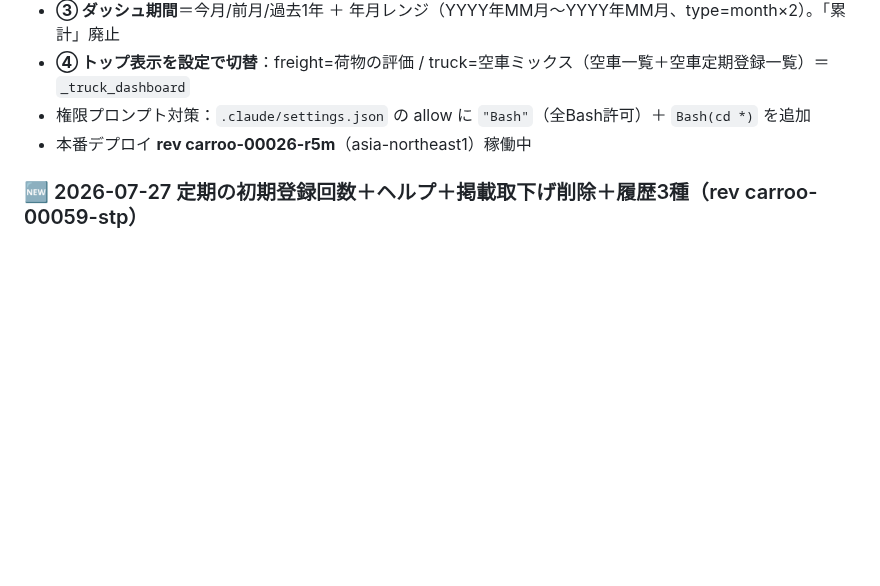
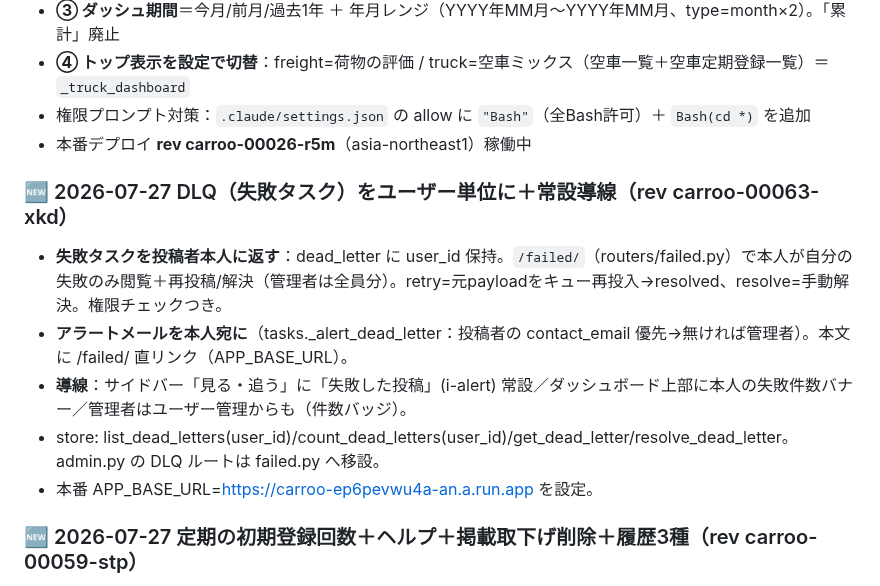
Before and after one commit to hiroto-aves/Carroo, a Markdown page: PROGRESS.md, the part around the change. Drawn GitHub-style; blank space fills up the shorter version.

Commit message:
feat: DLQ(失敗タスク)をユーザー単位化＋常設導線＋本人宛アラート
- dead_letter に user_id 保持。/failed/(routers/failed.py) で本人が自分の失敗を再投稿/解決（管理者は全員分・権限チェック）
- アラートメールを投稿者本人の contact_email 宛に（無ければ管理者）。本文に /failed/ 直リンク(APP_BASE_URL)
- サイドバー「見る・追う」に「失敗した投稿」常設(i-alert)／ダッシュボードに本人の失敗件数バナー
- store: list/count_dead_letters(user_id)/get/resolve。admin.py の DLQ ルートを failed.py へ移設
- 本番 rev carroo-00063-xkd、APP_BASE_URL 設定

Co-Authored-By: Claude Opus 4.8 <noreply@anthropic.com>

```diff
--- a/PROGRESS.md
+++ b/PROGRESS.md
@@ -15,6 +15,14 @@
 - **④ トップ表示を設定で切替**：freight=荷物の評価 / truck=空車ミックス（空車一覧＋空車定期登録一覧）＝`_truck_dashboard`
 - 権限プロンプト対策：`.claude/settings.json` の allow に `"Bash"`（全Bash許可）＋ `Bash(cd *)` を追加
 - 本番デプロイ **rev carroo-00026-r5m**（asia-northeast1）稼働中
+
+### 🆕 2026-07-27 DLQ（失敗タスク）をユーザー単位に＋常設導線（rev carroo-00063-xkd）
+- **失敗タスクを投稿者本人に返す**：dead_letter に user_id 保持。`/failed/`（routers/failed.py）で本人が自分の
+  失敗のみ閲覧＋再投稿/解決（管理者は全員分）。retry=元payloadをキュー再投入→resolved、resolve=手動解決。権限チェックつき。
+- **アラートメールを本人宛に**（tasks._alert_dead_letter：投稿者の contact_email 優先→無ければ管理者）。本文に /failed/ 直リンク（APP_BASE_URL）。
+- **導線**：サイドバー「見る・追う」に「失敗した投稿」(i-alert) 常設／ダッシュボード上部に本人の失敗件数バナー／管理者はユーザー管理からも（件数バッジ）。
+- store: list_dead_letters(user_id)/count_dead_letters(user_id)/get_dead_letter/resolve_dead_letter。admin.py の DLQ ルートは failed.py へ移設。
+- 本番 APP_BASE_URL=https://carroo-ep6pevwu4a-an.a.run.app を設定。
 
 ### 🆕 2026-07-27 定期の初期登録回数＋ヘルプ＋掲載取下げ削除＋履歴3種（rev carroo-00059-stp）
 - **初期登録回数**（空車定期登録フォーム）：作成時に直近N回分の該当日を lead無視で即materialize＝即投稿。
```
